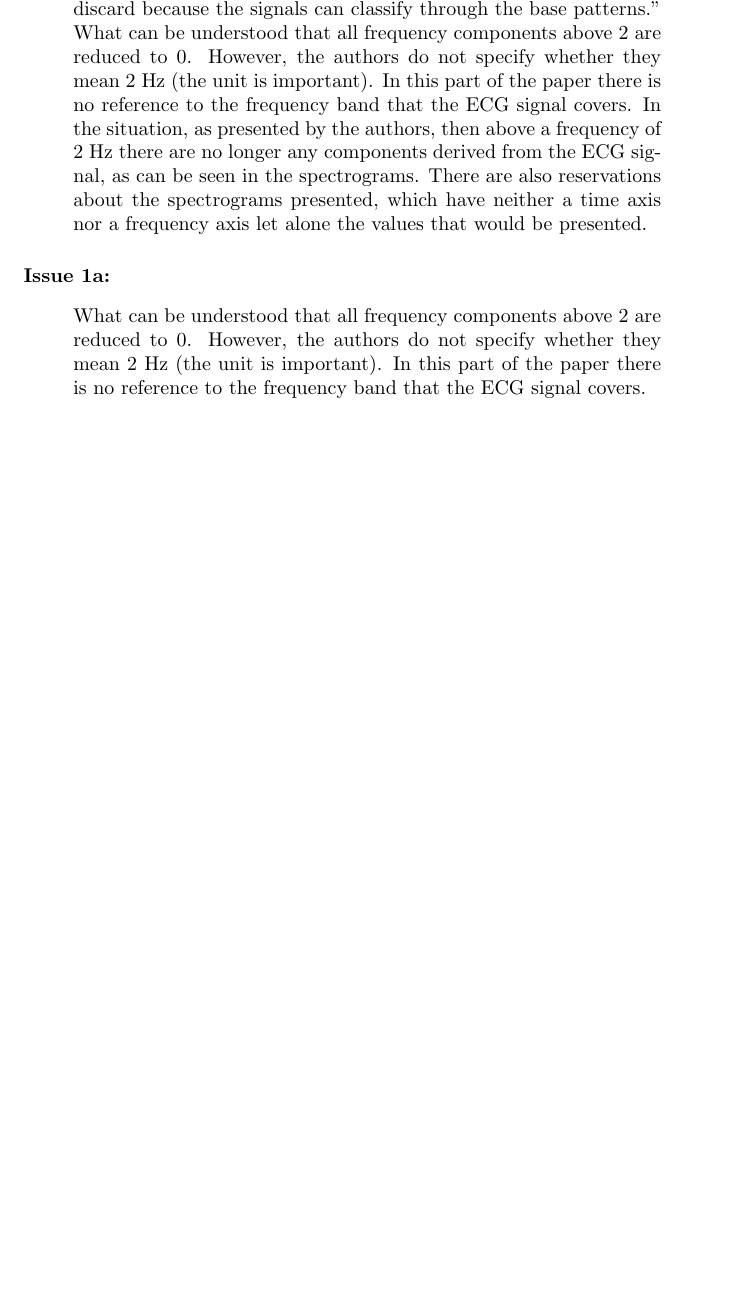
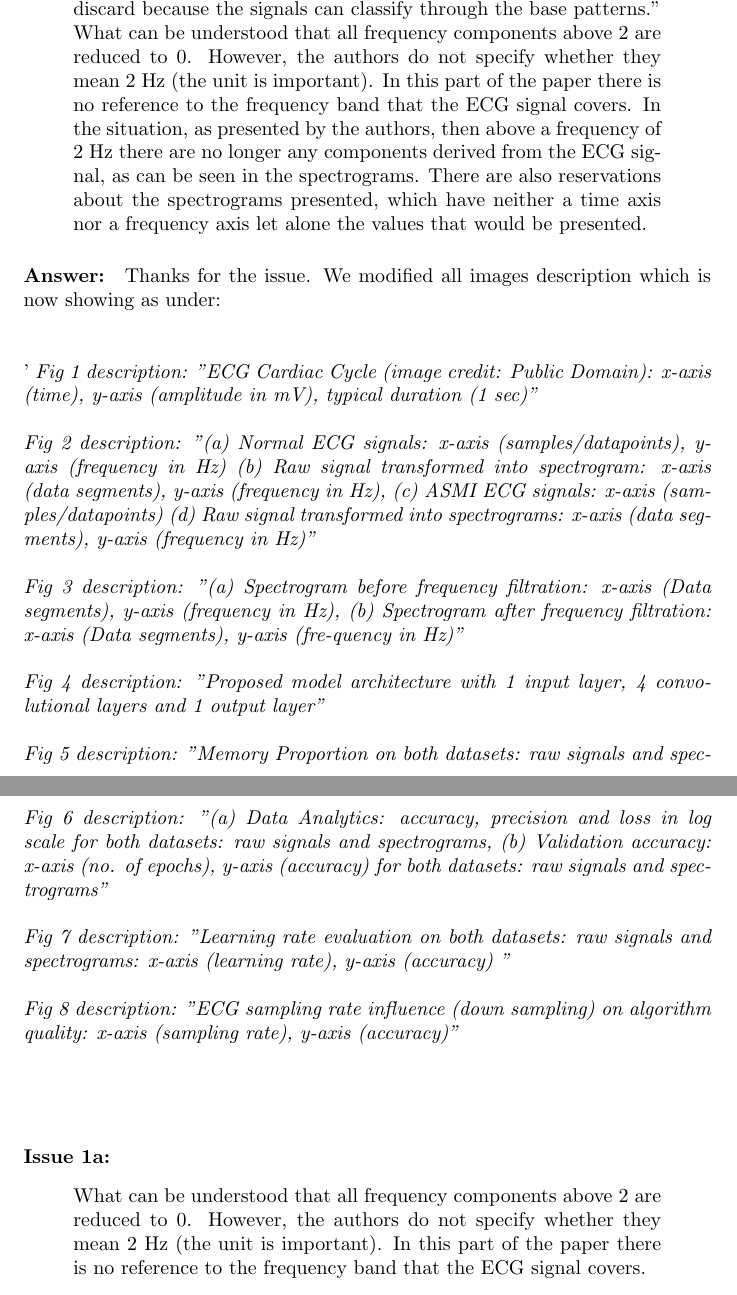
Before and after one commit to mfarhan166/ECG-Signals-and-Spectrograms, a LaTeX document (comments/answer v2_Reviewer 1.tex): part of page 1 of 4 before the commit and two parts of pages 1 and 2 of 4 after it, the two joined at a grey line, cut so that both start at the same text, the shorter picture padded with empty space. Compiled offline with pdfLaTeX.

Commit message:
poprawki, rn

```diff
--- a/comments/answer v2_Reviewer 1.tex
+++ b/comments/answer v2_Reviewer 1.tex
@@ -26,6 +26,22 @@ The changes are highlighted in the output of the latexdiff file attached to this
 \begin{displayquote}
 "Since, one of the study aim was to reduce the data, therefore, by analysing ECG signals visually and by experiments we set the threshold of 2 which means all the data points associated with frequency more than two i.e., high QRS peaks (downward in lead V1) will be discard because the signals can classify through the base patterns." What can be understood that all frequency components above 2 are reduced to 0. However, the authors do not specify whether they mean 2 Hz (the unit is important). In this part of the paper there is no reference to the frequency band that the ECG signal covers. In the situation, as presented by the authors, then above a frequency of 2 Hz there are no longer any components derived from the ECG signal, as can be seen in the spectrograms. There are also reservations about the spectrograms presented, which have neither a time axis nor a frequency axis let alone the values that would be presented.
 \end{displayquote}
+
+\paragraph{Answer:}
+
+Thanks for the issue. We modified all images description which is now showing as under: \\\\
+
+'\textit{
+Fig 1 description: ''ECG Cardiac Cycle (image credit: Public Domain): x-axis (time), y-axis (amplitude in mV),     typical duration (1 sec)''\\\\
+Fig 2 description: ''(a) Normal ECG signals: x-axis (samples/datapoints), y-axis (frequency in Hz) (b) Raw signal transformed into spectrogram: x-axis (data segments), y-axis (frequency in Hz), (c) ASMI ECG signals: x-axis (samples/datapoints) (d) Raw signal transformed into spectrograms: x-axis (data segments), y-axis (frequency in Hz)''\\\\
+Fig 3 description: ''(a) Spectrogram before frequency filtration: x-axis (Data segments), y-axis (frequency in Hz), (b) Spectrogram after frequency filtration: x-axis (Data segments), y-axis (fre-quency in Hz)''\\\\
+Fig 4 description: ''Proposed model architecture with 1 input layer, 4 convolutional layers and 1 output layer''\\\\
+Fig 5 description: ''Memory Proportion on both datasets: raw signals and spectrograms''\\\\
+Fig 6 description: ''(a) Data Analytics: accuracy, precision and loss in log scale for both datasets: raw signals and spectrograms, (b) Validation accuracy: x-axis (no. of epochs), y-axis (accuracy) for both datasets: raw signals and spectrograms''\\\\
+Fig 7 description: ''Learning rate evaluation on both datasets: raw signals and spectrograms: x-axis (learning rate), y-axis (accuracy) ''\\\\
+Fig 8 description: ''ECG sampling rate influence (down sampling) on algorithm quality: x-axis (sampling rate), y-axis (accuracy)''\\\\\\
+}
+
 
 
 \paragraph{Issue 1a:}
```
Also changed, not shown: comments/answer v2_Reviewer 2.tex (+4 -2 lines).
